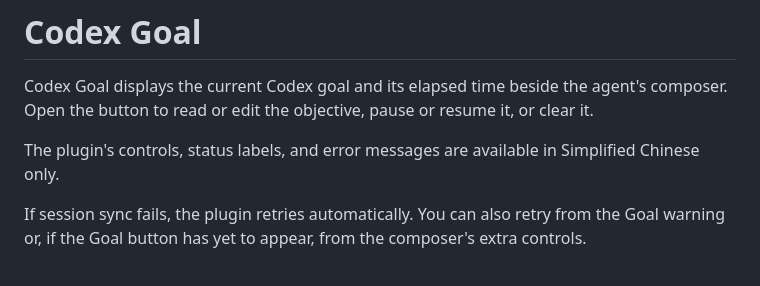
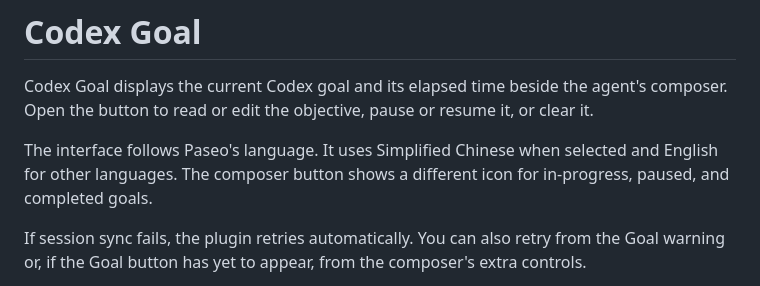
Before and after one commit to Fu021/paseo-codex-goal-ui, a Markdown page: OVERVIEW.md, the part around the change. Drawn GitHub-style.

```diff
--- a/OVERVIEW.md
+++ b/OVERVIEW.md
@@ -2,7 +2,7 @@
 
 Codex Goal displays the current Codex goal and its elapsed time beside the agent's composer. Open the button to read or edit the objective, pause or resume it, or clear it.
 
-The plugin's controls, status labels, and error messages are available in Simplified Chinese only.
+The interface follows Paseo's language. It uses Simplified Chinese when selected and English for other languages. The composer button shows a different icon for in-progress, paused, and completed goals.
 
 If session sync fails, the plugin retries automatically. You can also retry from the Goal warning or, if the Goal button has yet to appear, from the composer's extra controls.
 
```
Also changed, not shown: OVERVIEW.zh-CN.md (+1 -1 lines), README.md (+3 -1 lines), assets/desktop.png, assets/icon.png (added), assets/market.png (added), assets/mobile.png, 5 other files.
